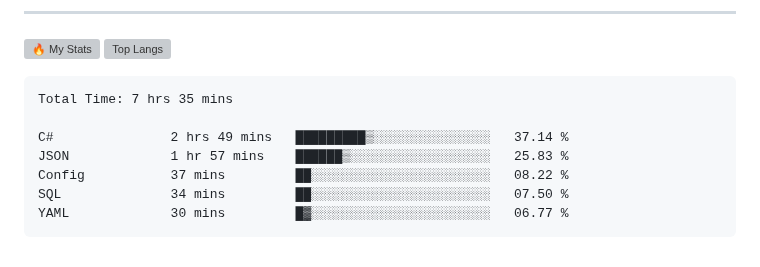
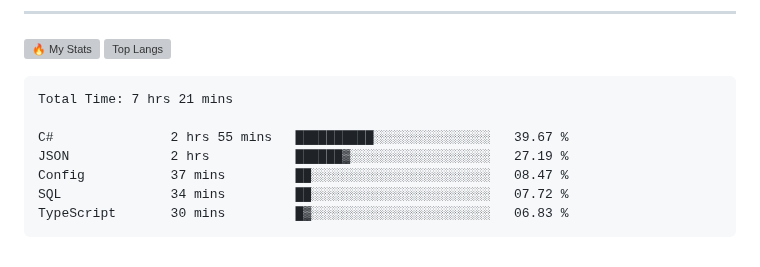
Before and after one commit to gr1d99/gr1d99, a Markdown page: README.md, the part around the change. Rendered like a GitHub page; grey boxes are pictures that could not be loaded.

Commit message:
Updated waka-readme graph with new metrics

````diff
--- a/README.md
+++ b/README.md
@@ -49,13 +49,13 @@
 <!--START_SECTION:waka-->
 
 ```txt
-Total Time: 7 hrs 35 mins
+Total Time: 7 hrs 21 mins
 
-C#               2 hrs 49 mins   █████████▒░░░░░░░░░░░░░░░   37.14 %
-JSON             1 hr 57 mins    ██████▒░░░░░░░░░░░░░░░░░░   25.83 %
-Config           37 mins         ██░░░░░░░░░░░░░░░░░░░░░░░   08.22 %
-SQL              34 mins         ██░░░░░░░░░░░░░░░░░░░░░░░   07.50 %
-YAML             30 mins         █▓░░░░░░░░░░░░░░░░░░░░░░░   06.77 %
+C#               2 hrs 55 mins   ██████████░░░░░░░░░░░░░░░   39.67 %
+JSON             2 hrs           ██████▓░░░░░░░░░░░░░░░░░░   27.19 %
+Config           37 mins         ██░░░░░░░░░░░░░░░░░░░░░░░   08.47 %
+SQL              34 mins         ██░░░░░░░░░░░░░░░░░░░░░░░   07.72 %
+TypeScript       30 mins         █▓░░░░░░░░░░░░░░░░░░░░░░░   06.83 %
 ```
 
 <!--END_SECTION:waka-->
````
